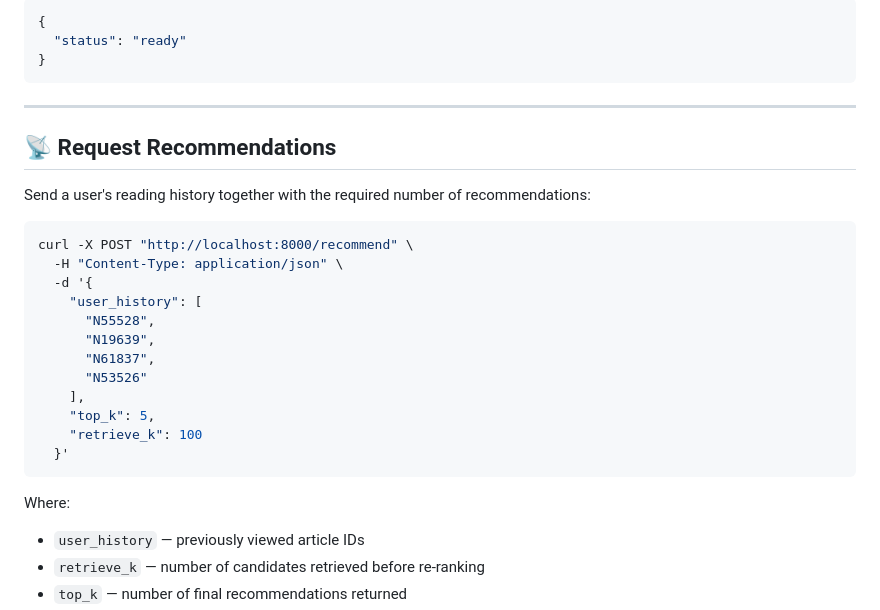
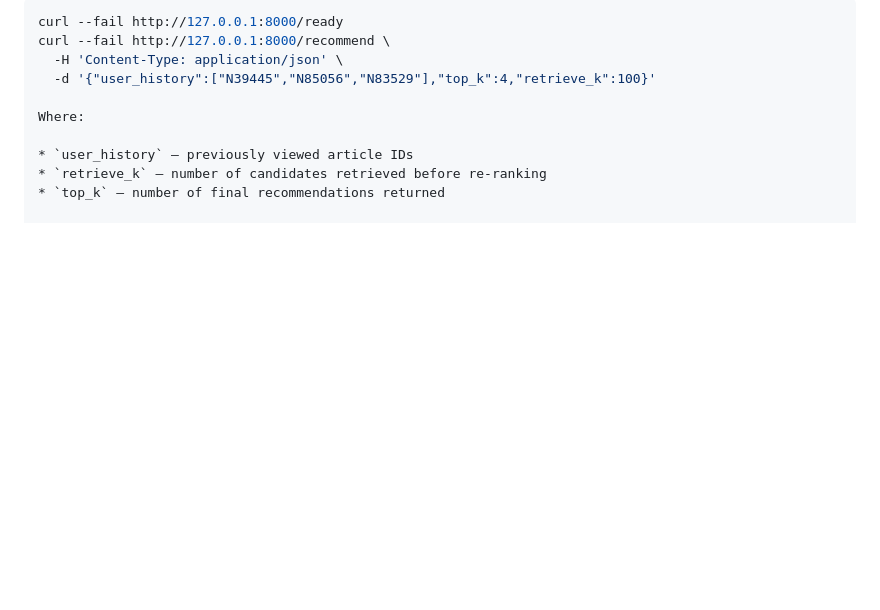
Before and after one commit to arpit196/MediumArticleRecommender, a Markdown page: README.md, the part around one of its changes. Rendered like a GitHub page; blank space fills up the shorter version.

````diff
--- a/README.md
+++ b/README.md
@@ -135,29 +119,7 @@ Expected response:
-```json
-{
-  "status": "ready"
-}
-```
-
----
-
-## 📡 Request Recommendations
-
-Send a user's reading history together with the required number of recommendations:
-
-```bash
-curl -X POST "http://localhost:8000/recommend" \
-  -H "Content-Type: application/json" \
-  -d '{
-    "user_history": [
-      "N55528",
-      "N19639",
-      "N61837",
-      "N53526"
-    ],
-    "top_k": 5,
-    "retrieve_k": 100
-  }'
-```
+curl --fail http://127.0.0.1:8000/ready
+curl --fail http://127.0.0.1:8000/recommend \
+  -H 'Content-Type: application/json' \
+  -d '{"user_history":["N39445","N85056","N83529"],"top_k":4,"retrieve_k":100}'
 
 Where:
 
````
Also changed, not shown: other parts of README.md (+21 -80 lines).
